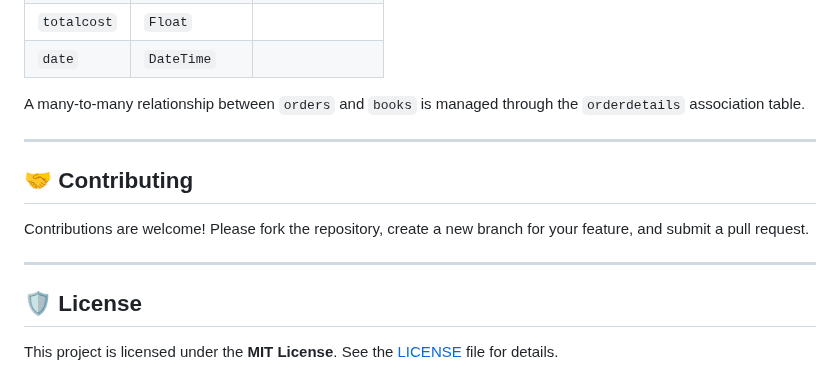
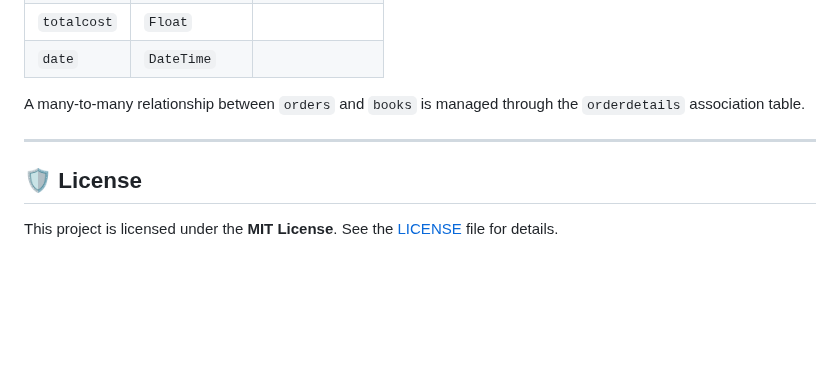
Before and after one commit to David-Langat/Maktaba, a Markdown page: README.md, the part around the change. Rendered like a GitHub page; blank space fills up the shorter version.

Commit message:
Minor README edits

```diff
--- a/README.md
+++ b/README.md
@@ -236,12 +236,6 @@ A many-to-many relationship between `orders` and `books` is managed through the
 
 ---
 
-## 🤝 Contributing
-
-Contributions are welcome! Please fork the repository, create a new branch for your feature, and submit a pull request.
-
----
-
 ## 🛡️ License
 
 This project is licensed under the **MIT License**. See the [LICENSE](https://opensource.org/licenses/MIT) file for details.
```
